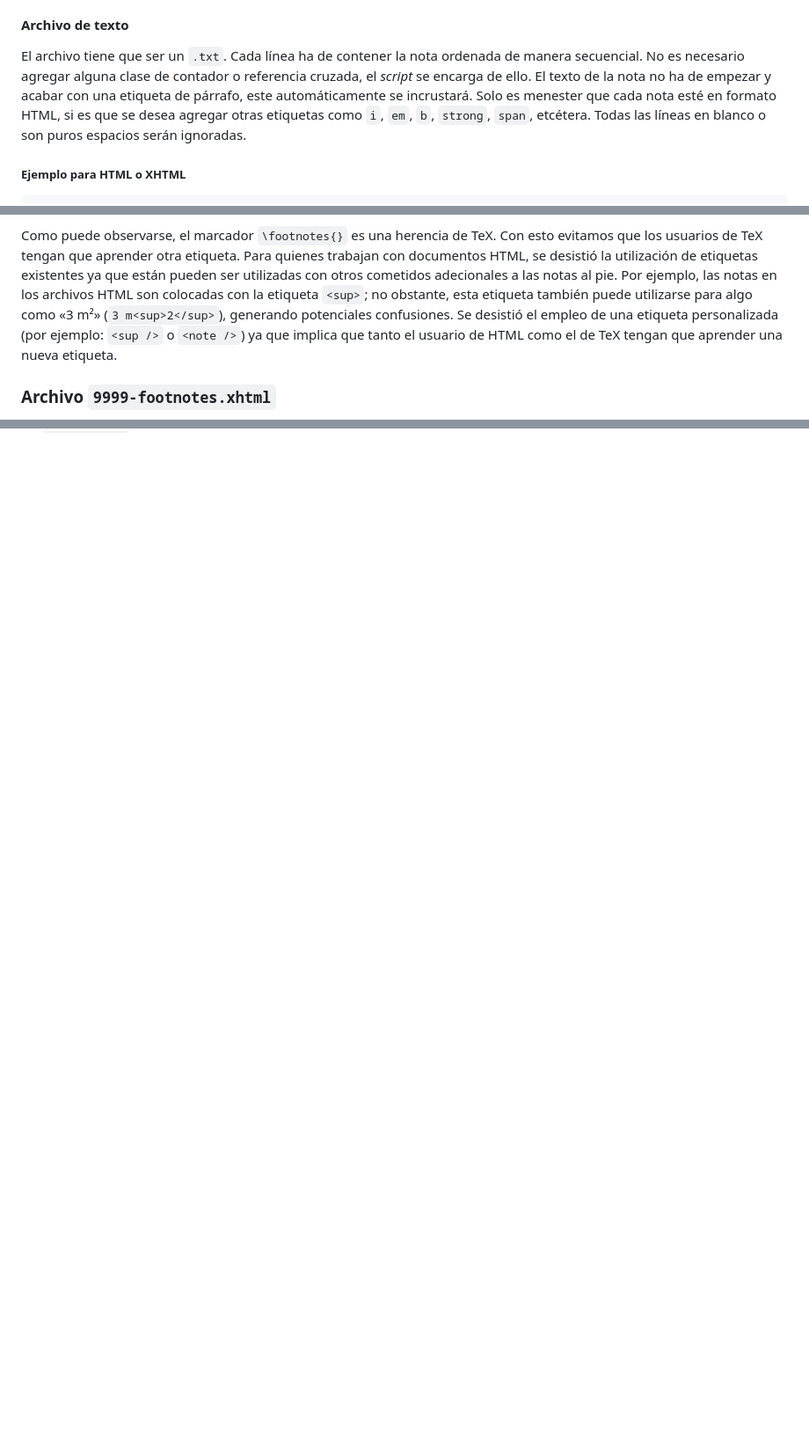
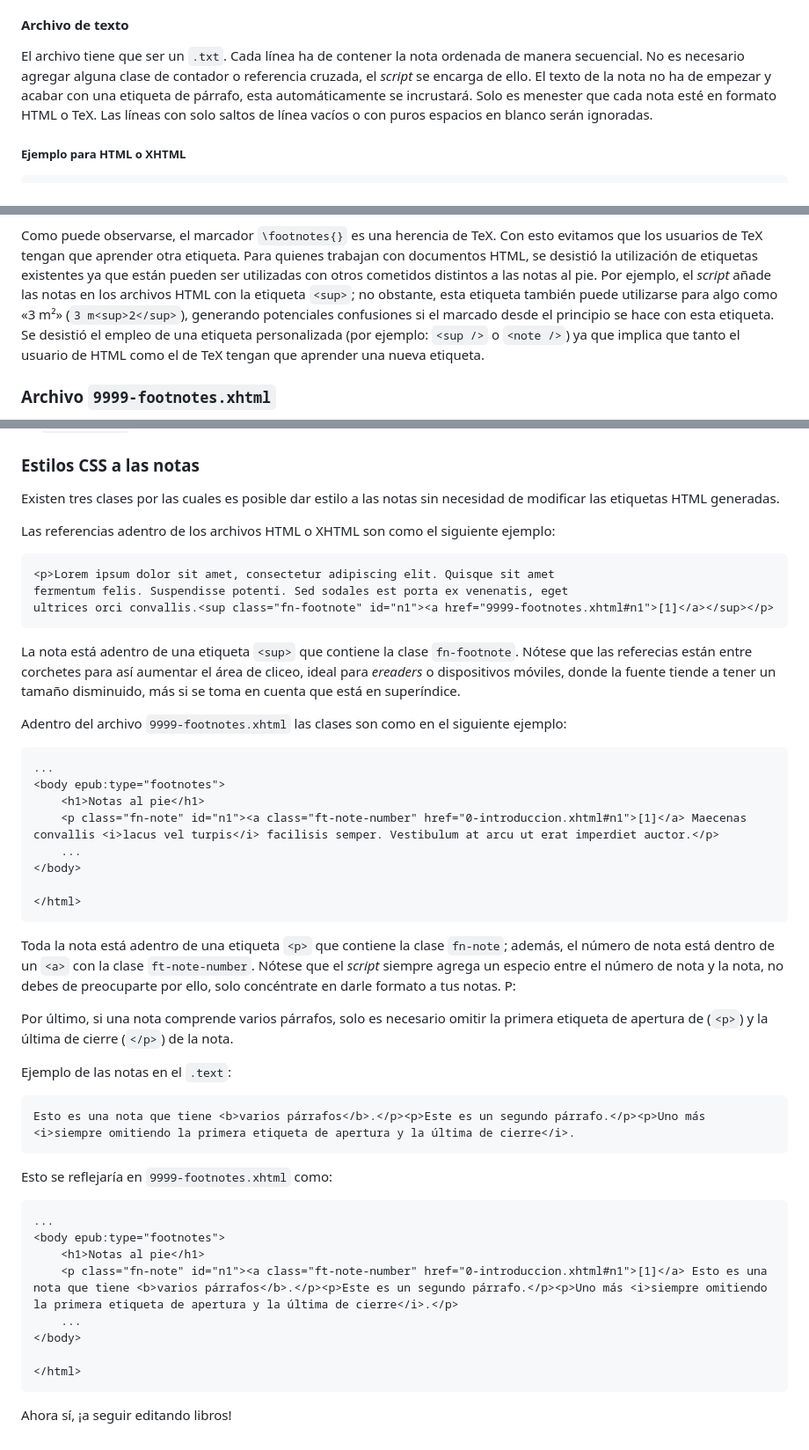
Before and after one commit to categulario/pecas, a Markdown page: EPUB/3 - Notas al pie/README.md, 3 parts joined by grey strips. Shown: that part at 88% size. GitHub-like rendering; blank space fills up the shorter version.

Commit message:
Redacción de README.

````diff
--- a/EPUB/3 - Notas al pie/README.md
+++ b/EPUB/3 - Notas al pie/README.md
@@ -24,10 +24,9 @@ de los archivos HTML, XHTML o TeX.
 El archivo tiene que ser un `.txt`. Cada línea ha de contener la nota ordenada
 de manera secuencial. No es necesario agregar alguna clase de contador o
 referencia cruzada, el *script* se encarga de ello. El texto de la nota no ha
-de empezar y acabar con una etiqueta de párrafo, este automáticamente se
-incrustará. Solo es menester que cada nota esté en formato HTML, si es que se
-desea agregar otras etiquetas como `i`, `em`, `b`, `strong`, `span`, etcétera.
-Todas las líneas en blanco o son puros espacios serán ignoradas.
+de empezar y acabar con una etiqueta de párrafo, esta automáticamente se
+incrustará. Solo es menester que cada nota esté en formato HTML o TeX.
+Las líneas con solo saltos de línea vacíos o con puros espacios en blanco serán ignoradas.
 
 ##### Ejemplo para HTML o XHTML
 
@@ -198,10 +197,10 @@ ponemos en el lugar incorrecto. (:
 Como puede observarse, el marcador `\footnotes{}` es una herencia de TeX. Con
 esto evitamos que los usuarios de TeX tengan que aprender otra etiqueta. Para
 quienes trabajan con documentos HTML, se desistió la utilización de etiquetas
-existentes ya que están pueden ser utilizadas con otros cometidos adecionales
-a las notas al pie. Por ejemplo, las notas en los archivos HTML son colocadas
+existentes ya que están pueden ser utilizadas con otros cometidos distintos
+a las notas al pie. Por ejemplo, el *script* añade las notas en los archivos HTML
 con la etiqueta `<sup>`; no obstante, esta etiqueta también puede utilizarse
-para algo como «3 m²» (`3 m<sup>2</sup>`), generando potenciales confusiones.
+para algo como «3 m²» (`3 m<sup>2</sup>`), generando potenciales confusiones si el marcado desde el principio se hace con esta etiqueta.
 Se desistió el empleo de una etiqueta personalizada (por ejemplo: `<sup />` o
 `<note />`) ya que implica que tanto el usuario de HTML como el de TeX tengan
 que aprender una nueva etiqueta.
@@ -213 +214,65 @@ final del directorio. Algo muy útil si a partir de `recreator.rb` se generá
 el EPUB y se desea colocar las notas hasta el final del libro.
+
+### Estilos CSS a las notas
+
+Existen tres clases por las cuales es posible dar estilo a las notas sin
+necesidad de modificar las etiquetas HTML generadas.
+
+Las referencias adentro de los archivos HTML o XHTML son como el siguiente
+ejemplo:
+
+```
+<p>Lorem ipsum dolor sit amet, consectetur adipiscing elit. Quisque sit amet
+fermentum felis. Suspendisse potenti. Sed sodales est porta ex venenatis, eget
+ultrices orci convallis.<sup class="fn-footnote" id="n1"><a href="9999-footnotes.xhtml#n1">[1]</a></sup></p>
+```
+
+La nota está adentro de una etiqueta `<sup>` que contiene la clase `fn-footnote`.
+Nótese que las referecias están entre corchetes para así aumentar el área de
+cliceo, ideal para *ereaders* o dispositivos móviles, donde la fuente tiende a
+tener un tamaño disminuido, más si se toma en cuenta que está en superíndice.
+
+Adentro del archivo `9999-footnotes.xhtml` las clases son como en el siguiente
+ejemplo:
+
+```
+...
+<body epub:type="footnotes">
+    <h1>Notas al pie</h1>
+    <p class="fn-note" id="n1"><a class="ft-note-number" href="0-introduccion.xhtml#n1">[1]</a> Maecenas convallis <i>lacus vel turpis</i> facilisis semper. Vestibulum at arcu ut erat imperdiet auctor.</p>
+    ...
+</body>
+
+</html>
+```
+
+Toda la nota está adentro de una etiqueta `<p>` que contiene la clase `fn-note`;
+además, el número de nota está dentro de un `<a>` con la clase `ft-note-number`.
+Nótese que el *script* siempre agrega un especio entre el número de nota y la
+nota, no debes de preocuparte por ello, solo concéntrate en darle formato a tus
+notas. P:
+
+Por último, si una nota comprende varios párrafos, solo es necesario omitir la
+primera etiqueta de apertura de (`<p>`) y la última de cierre (`</p>`) de la
+nota.
+
+Ejemplo de las notas en el `.text`:
+
+```
+Esto es una nota que tiene <b>varios párrafos</b>.</p><p>Este es un segundo párrafo.</p><p>Uno más <i>siempre omitiendo la primera etiqueta de apertura y la última de cierre</i>.
+```
+
+Esto se reflejaría en `9999-footnotes.xhtml` como:
+
+```
+...
+<body epub:type="footnotes">
+    <h1>Notas al pie</h1>
+    <p class="fn-note" id="n1"><a class="ft-note-number" href="0-introduccion.xhtml#n1">[1]</a> Esto es una nota que tiene <b>varios párrafos</b>.</p><p>Este es un segundo párrafo.</p><p>Uno más <i>siempre omitiendo la primera etiqueta de apertura y la última de cierre</i>.</p>
+    ...
+</body>
+
+</html>
+```
+
+Ahora sí, ¡a seguir editando libros!
````
Also changed, not shown: other parts of EPUB/3 - Notas al pie/README.md (+9 -7 lines), EPUB/README.md (+1 -1 lines), TeX/Notas al pie/README.md (added, +28 -0 lines), TeX/Referencias/README.md (deleted, +0 -3 lines), EPUB/flujo-de-trabajo.jpg (added).
